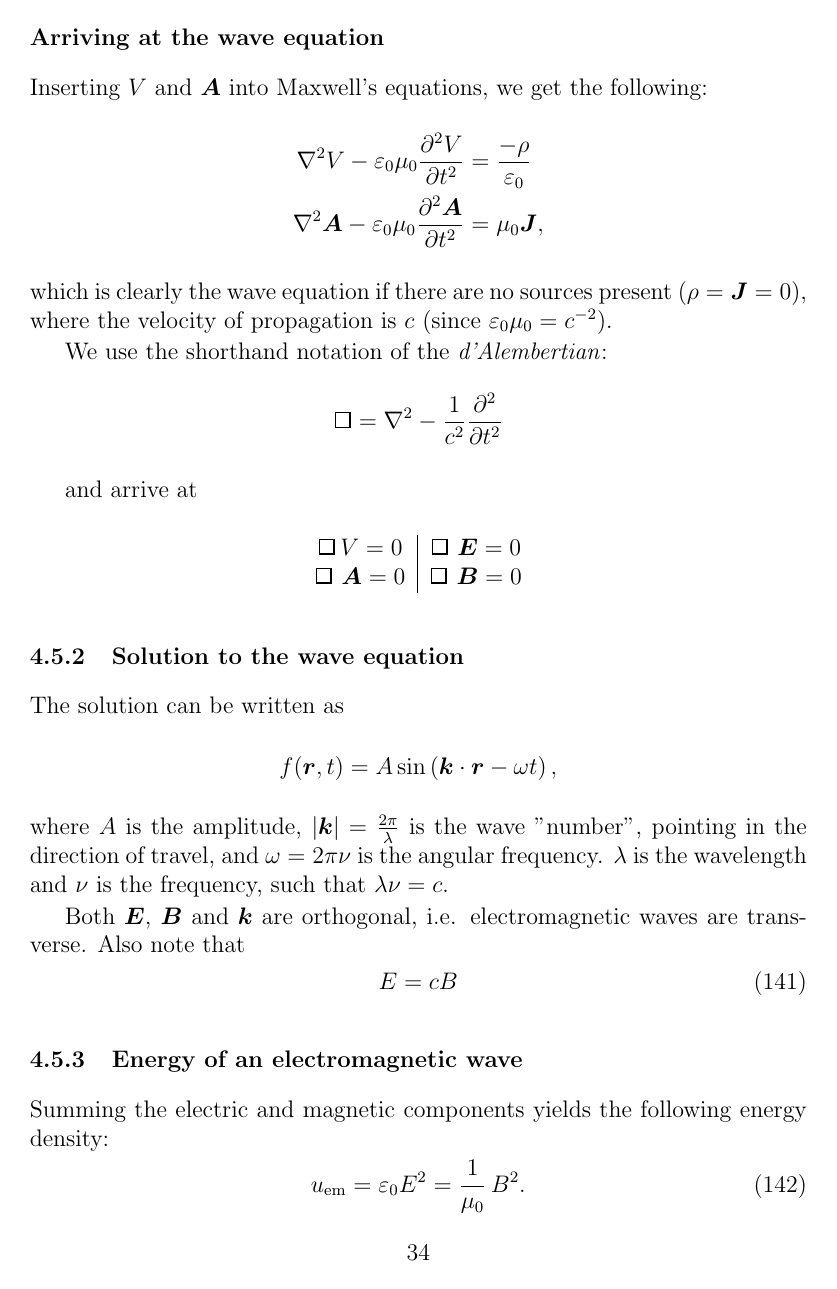
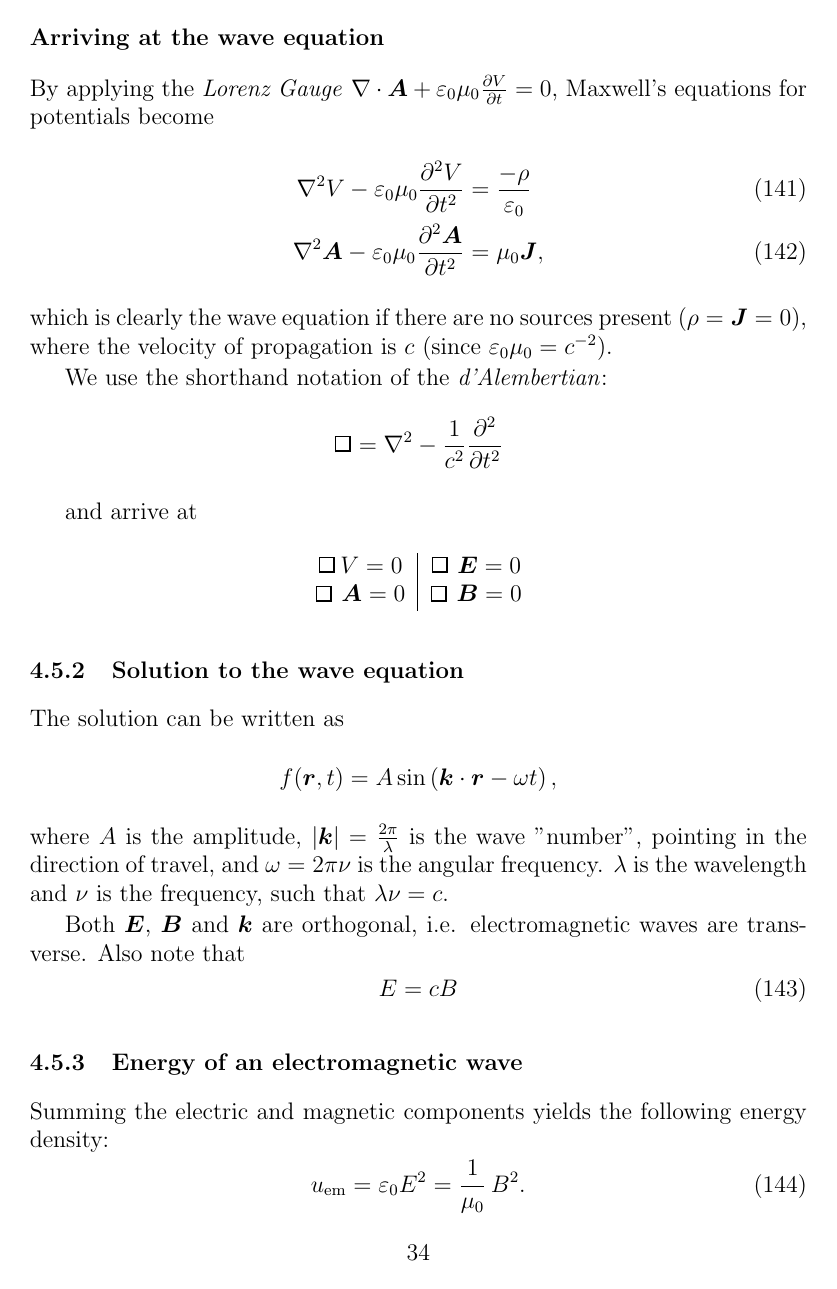
Before and after one commit to viljarjf/nano, a LaTeX document (TFE4120 elmag/Chellmag/main.tex, which reads TFE4120 elmag/Chellmag/text/time-variation.tex): page 34 of 43. Compiled offline with pdfLaTeX.

```diff
--- a/TFE4120 elmag/Chellmag/text/time-variation.tex
+++ b/TFE4120 elmag/Chellmag/text/time-variation.tex
@@ -225,12 +225,16 @@
         \end{align*}
         where $S$ is a scalar function with both a spatial- and a time-parameter.
         Applying this mathematical feature is called a \textit{Gauge transform}.
+
     \subsubsection*{Arriving at the wave equation}
-        Inserting $V$ and $\vec{A}$ into Maxwell's equations, we get the following:
-        \begin{align*}
+        By applying the \textit{Lorenz Gauge} $\nabla\cdot\vec{A} + \e\mu_0\frac{\partial V}{\partial t} = 0$,
+        Maxwell's equations for potentials become
+        \begin{align}
+            \label{Maxwells for potentials 1}
             \nabla^2V - \e\mu_0\frac{\partial^2V}{\partial t^2} &= \frac{-\rho}{\e}\\
             \nabla^2\vec{A} - \e\mu_0\frac{\partial^2\vec{A}}{\partial t^2} &= \mu_0\j,
-        \end{align*}
+            \label{Maxwells for potentials 2}
+        \end{align}
         which is clearly the wave equation if there are no sources present ($\rho = \j = 0)$,
         where the velocity of propagation is $c$ (since $\e\mu_0 = c^{-2}$).
 
```
Also changed, not shown: TFE4120 elmag/Chellmag/text/electrostatics.tex (+2 -2 lines), TFE4120 elmag/Chellmag/text/time-variation.tex (9 more changed lines).
